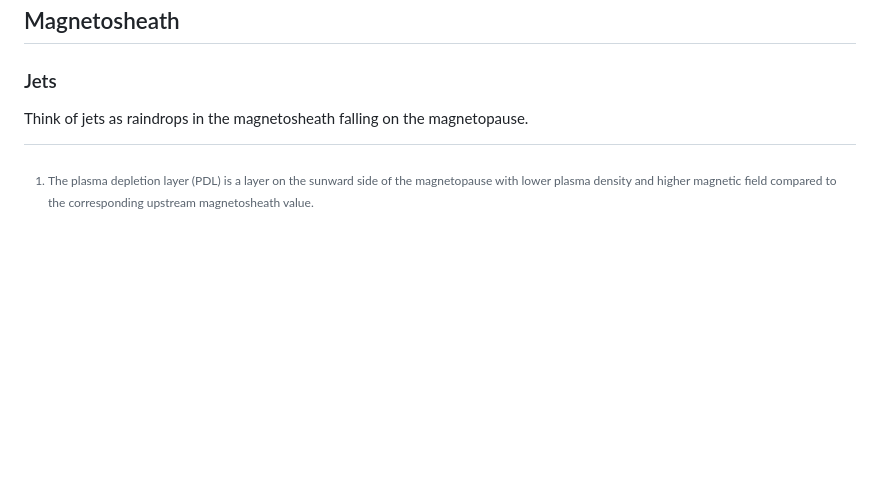
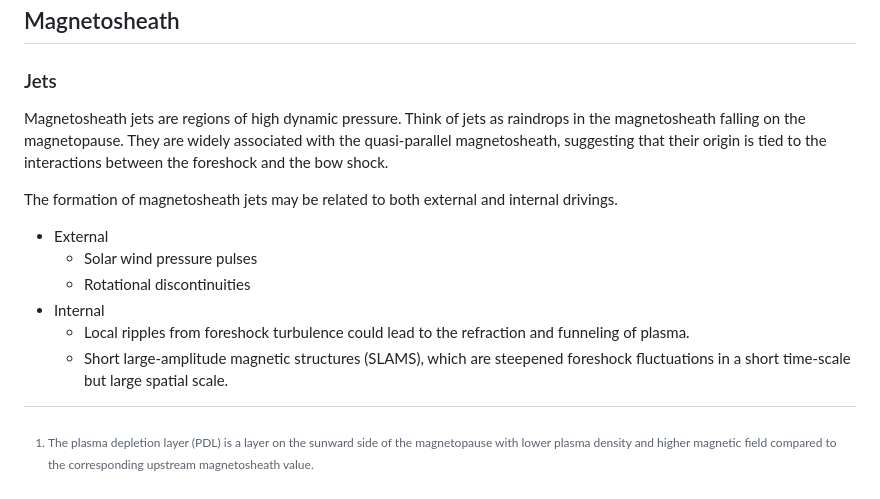
Before and after one commit to henry2004y/KeyNotes, a Markdown page: contents/magnetosphere.md, the part around the change. GitHub-like rendering; blank space fills up the shorter version.

Commit message:
Add more about jets

```diff
--- a/contents/magnetosphere.md
+++ b/contents/magnetosphere.md
@@ -98,4 +98,13 @@ The formation of ion/electron foreshocks requires counter-streaming of ions and
 
 ### Jets
 
-Think of jets as raindrops in the magnetosheath falling on the magnetopause.
+Magnetosheath jets are regions of high dynamic pressure. Think of jets as raindrops in the magnetosheath falling on the magnetopause. They are widely associated with the quasi-parallel magnetosheath, suggesting that their origin is tied to the interactions between the foreshock and the bow shock.
+
+The formation of magnetosheath jets may be related to both external and internal drivings.
+
+* External
+  * Solar wind pressure pulses
+  * Rotational discontinuities
+* Internal
+  * Local ripples from foreshock turbulence could lead to the refraction and funneling of plasma.
+  * Short large-amplitude magnetic structures (SLAMS), which are steepened foreshock fluctuations in a short time-scale but large spatial scale.
```
